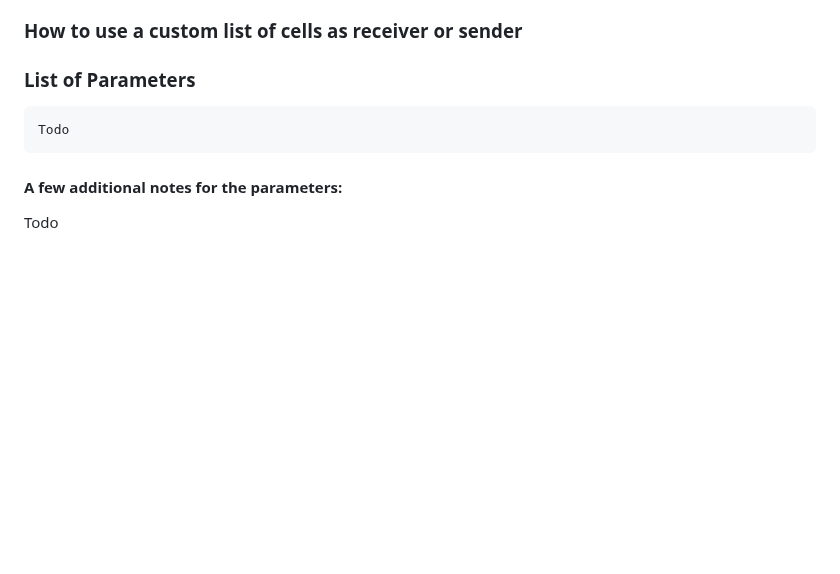
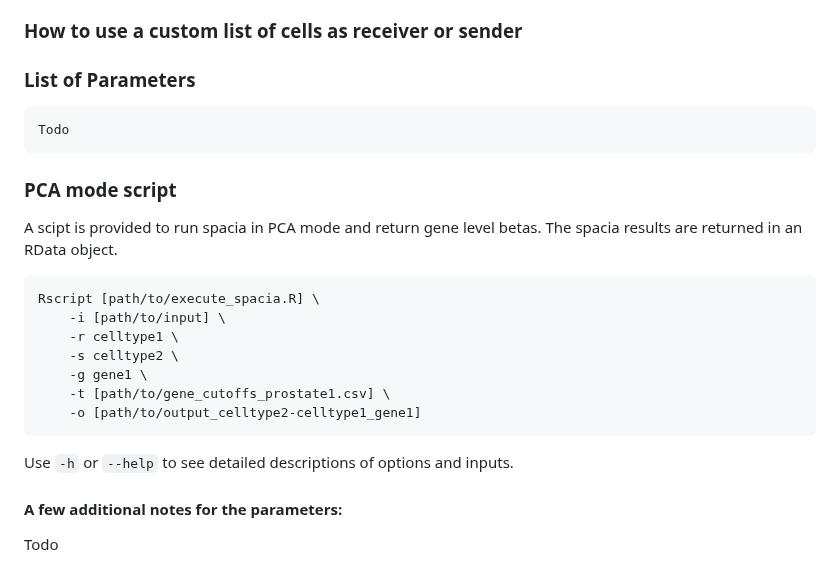
Before and after one commit to yunguan-wang/Spacia, a Markdown page: README.md, the part around the change. Drawn GitHub-style; blank space fills up the shorter version.

Commit message:
Update README.md
Added brief section on pca mode script

````diff
--- a/README.md
+++ b/README.md
@@ -60,6 +60,19 @@ Todo
 Todo
 ```
 
+### PCA mode script
+A scipt is provided to run spacia in PCA mode and return gene level betas. The spacia results are returned in an RData object.
+```
+Rscript [path/to/execute_spacia.R] \
+	-i [path/to/input] \
+	-r celltype1 \
+	-s celltype2 \
+	-g gene1 \
+	-t [path/to/gene_cutoffs_prostate1.csv] \
+	-o [path/to/output_celltype2-celltype1_gene1]
+```
+Use `-h` or `--help` to see detailed descriptions of options and inputs.
+
 #### A few additional notes for the parameters:
 Todo
 
````
